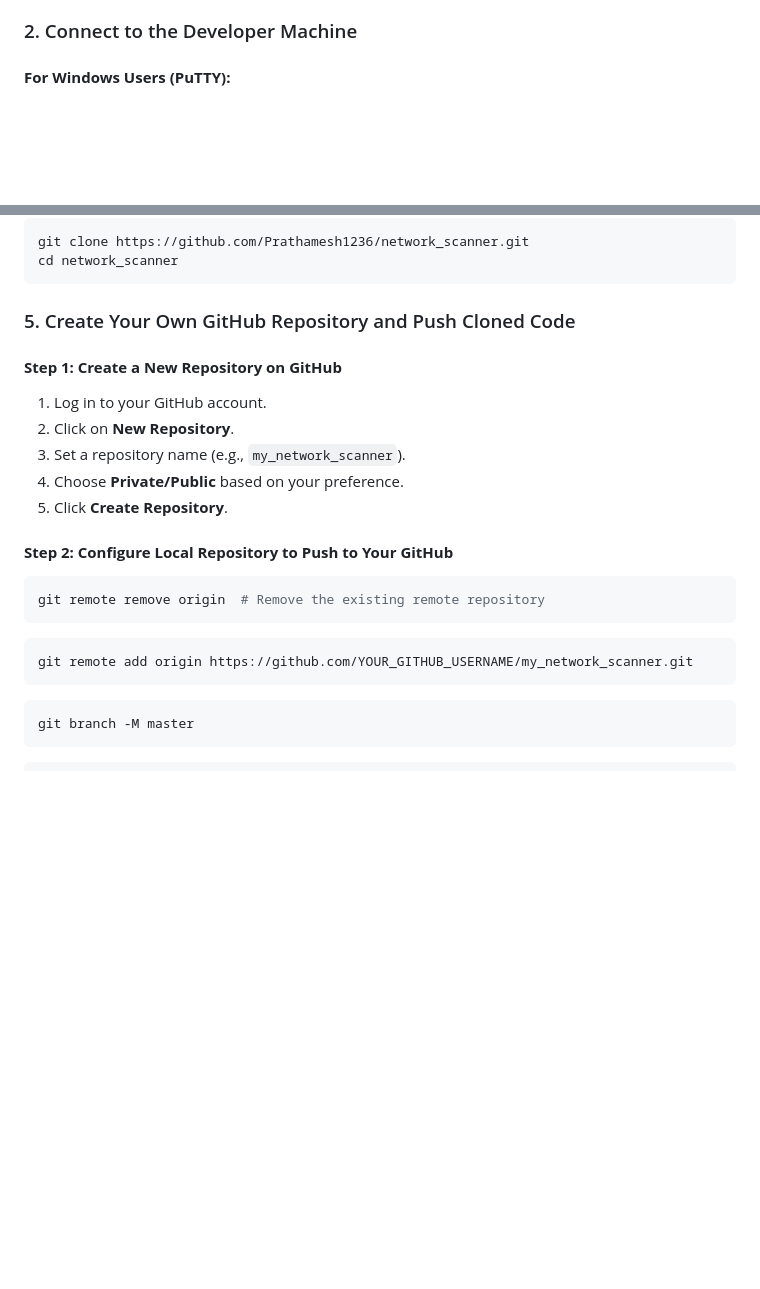
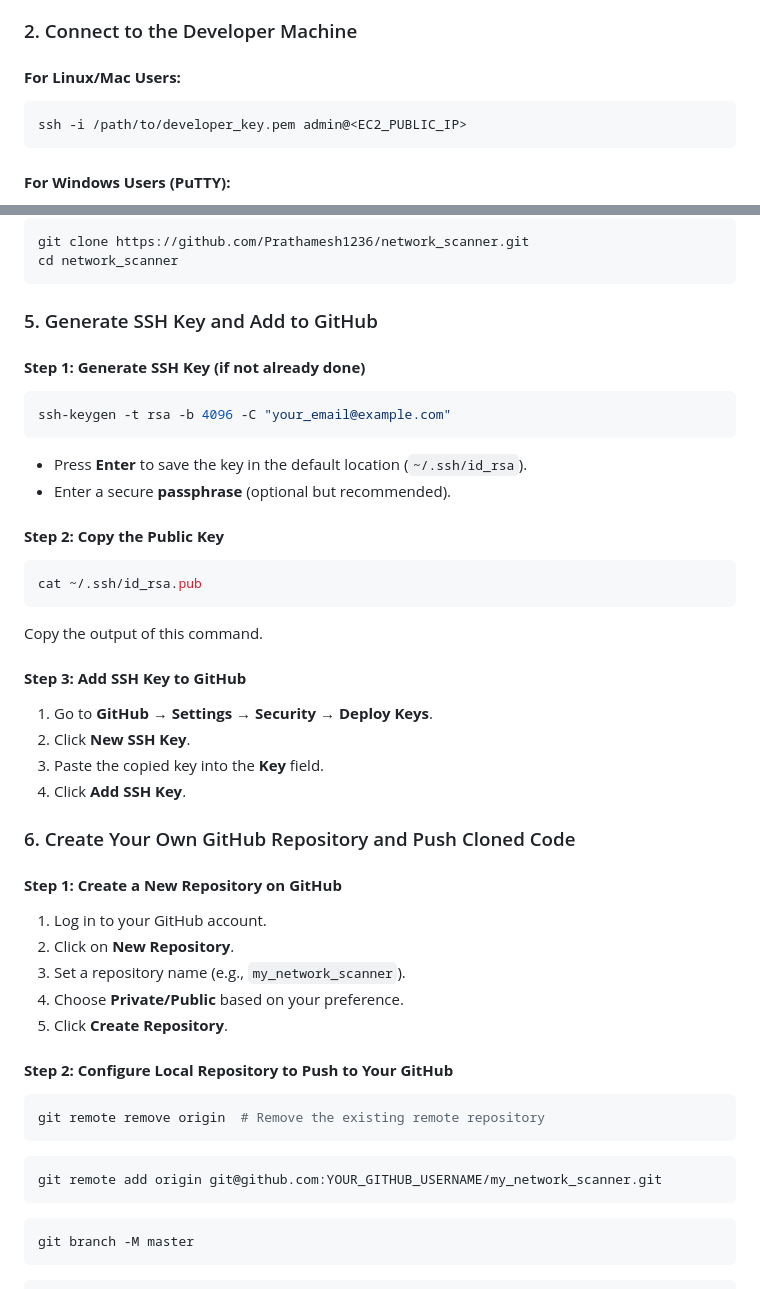
Before and after one commit to Prathamesh1236/network_scanner, a Markdown page: README.md, 2 parts joined by grey strips. Drawn GitHub-style; blank space fills up the shorter version.

````diff
--- a/README.md
+++ b/README.md
@@ -41,6 +41,10 @@ For minimal but functional security, configure the **"developer"** security grou
 
 ### 2. Connect to the Developer Machine
 
+#### **For Linux/Mac Users:**
+```bash
+ssh -i /path/to/developer_key.pem admin@<EC2_PUBLIC_IP>
+```
 
 #### **For Windows Users (PuTTY):**
 1. Convert `.pem` to `.ppk` using **PuTTYgen**.
@@ -60,7 +64,27 @@ git clone https://github.com/Prathamesh1236/network_scanner.git
 cd network_scanner
 ```
 
-### 5. Create Your Own GitHub Repository and Push Cloned Code
+### 5. Generate SSH Key and Add to GitHub
+#### **Step 1: Generate SSH Key (if not already done)**
+```bash
+ssh-keygen -t rsa -b 4096 -C "your_email@example.com"
+```
+- Press **Enter** to save the key in the default location (`~/.ssh/id_rsa`).
+- Enter a secure **passphrase** (optional but recommended).
+
+#### **Step 2: Copy the Public Key**
+```bash
+cat ~/.ssh/id_rsa.pub
+```
+Copy the output of this command.
+
+#### **Step 3: Add SSH Key to GitHub**
+1. Go to **GitHub → Settings → Security → Deploy Keys**.
+2. Click **New SSH Key**.
+3. Paste the copied key into the **Key** field.
+4. Click **Add SSH Key**.
+
+### 6. Create Your Own GitHub Repository and Push Cloned Code
 
 #### **Step 1: Create a New Repository on GitHub**
 1. Log in to your GitHub account.
@@ -75,7 +99,7 @@ git remote remove origin  # Remove the existing remote repository
 ```
 
 ```bash
-git remote add origin https://github.com/YOUR_GITHUB_USERNAME/my_network_scanner.git
+git remote add origin git@github.com:YOUR_GITHUB_USERNAME/my_network_scanner.git
 ```
 
 ```bash
````
